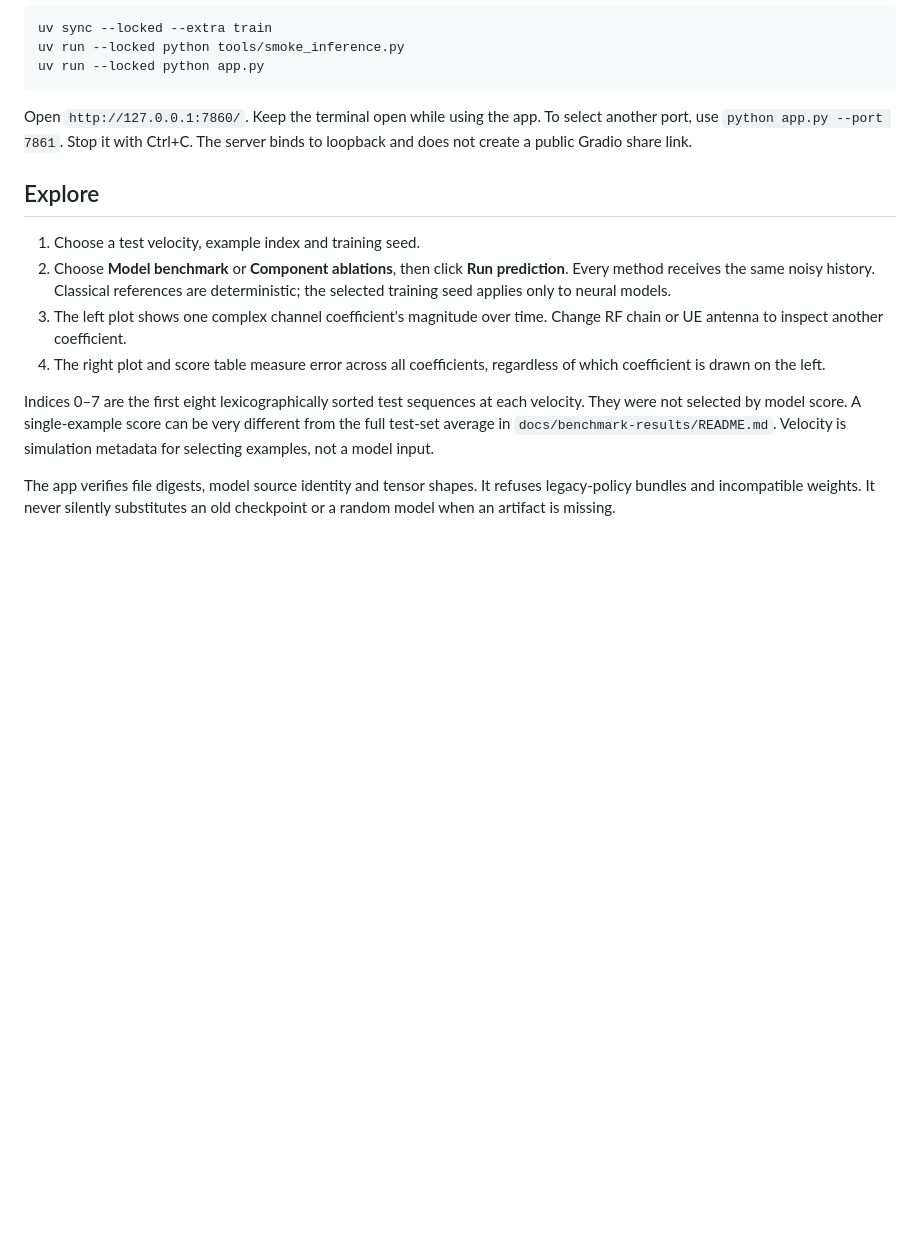
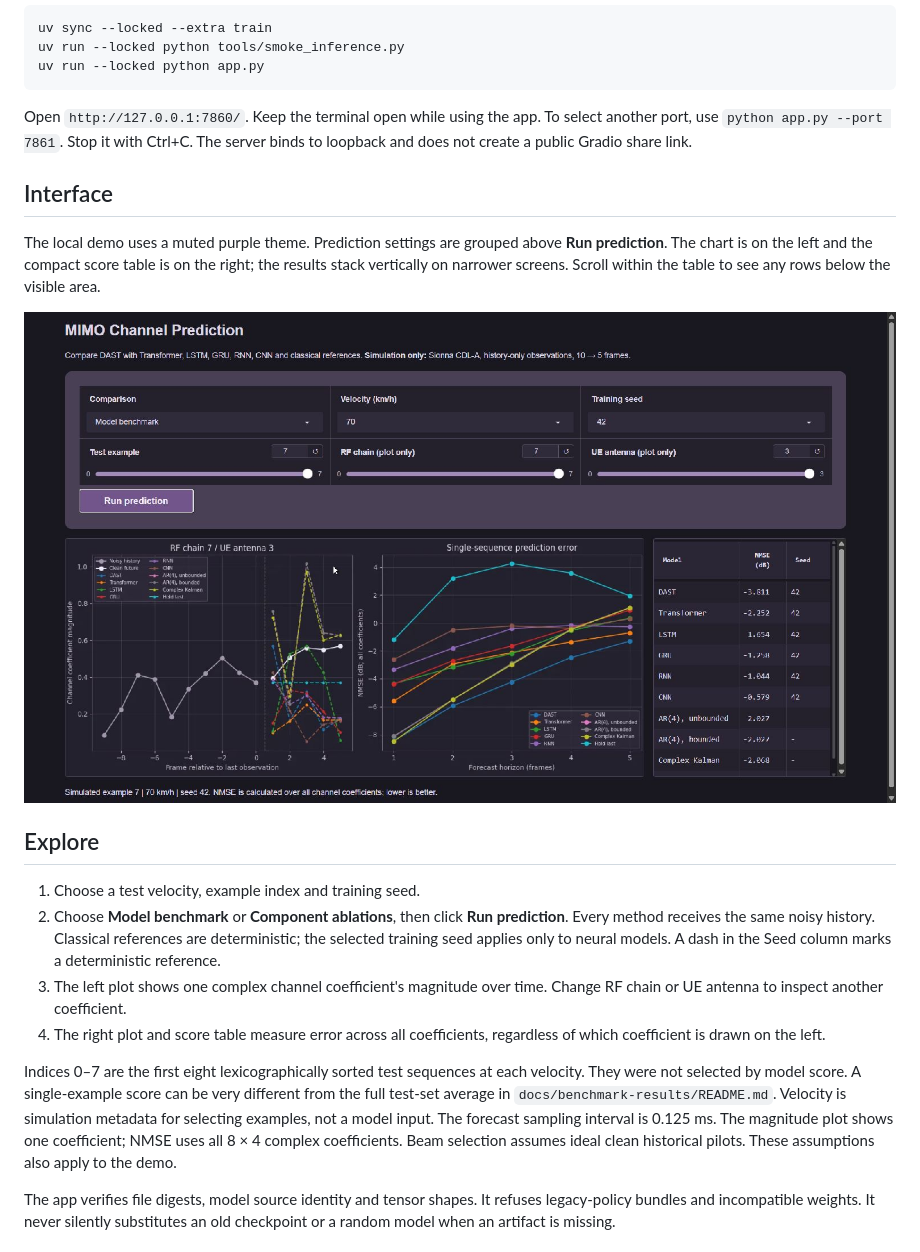
Before and after one commit to MinhNhan0508/channel-prediction, a Markdown page: docs/demo.md, the part around the change. Drawn GitHub-style; pictures changed too: docs/assets/demo-benchmark.png (added); blank space fills up the shorter version.

```diff
--- a/docs/demo.md
+++ b/docs/demo.md
@@ -20,12 +20,22 @@ Open `http://127.0.0.1:7860/`. Keep the terminal open while using the app.
 To select another port, use `python app.py --port 7861`. Stop it with Ctrl+C.
 The server binds to loopback and does not create a public Gradio share link.
 
+## Interface
+
+The local demo uses a muted purple theme. Prediction settings are grouped above
+**Run prediction**. The chart is on the left and the compact score table is on
+the right; the results stack vertically on narrower screens. Scroll within the table to
+see any rows below the visible area.
+
+![Model comparison in the local demo](assets/demo-benchmark.png)
+
 ## Explore
 
 1. Choose a test velocity, example index and training seed.
 2. Choose **Model benchmark** or **Component ablations**, then click **Run prediction**.
    Every method receives the same noisy history. Classical references are deterministic;
-   the selected training seed applies only to neural models.
+   the selected training seed applies only to neural models. A dash in the Seed
+   column marks a deterministic reference.
 3. The left plot shows one complex channel coefficient's magnitude over time.
    Change RF chain or UE antenna to inspect another coefficient.
 4. The right plot and score table measure error across all coefficients,
@@ -35,6 +45,10 @@ Indices 0–7 are the first eight lexicographically sorted test sequences at eac
 velocity. They were not selected by model score. A single-example score can be
 very different from the full test-set average in `docs/benchmark-results/README.md`.
 Velocity is simulation metadata for selecting examples, not a model input.
+The forecast sampling interval is 0.125 ms. The magnitude plot shows one
+coefficient; NMSE uses all 8 × 4 complex coefficients. Beam selection assumes
+ideal clean historical pilots. These assumptions also apply to the demo.
+
 
 The app verifies file digests, model source identity and tensor shapes. It refuses
 legacy-policy bundles and incompatible weights. It never silently substitutes
```
Also changed, not shown: README.md (+2 -0 lines), 1 other file.
